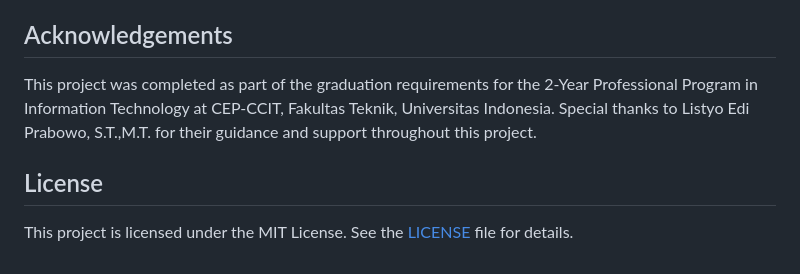
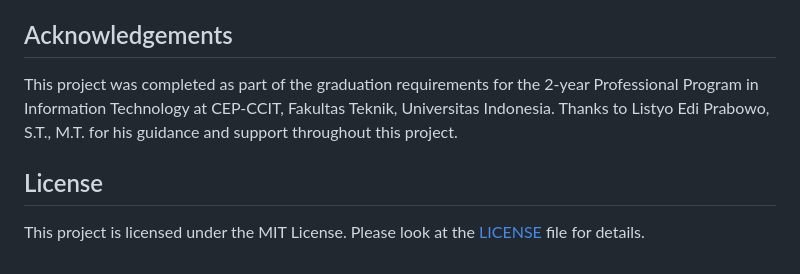
Before and after one commit to Qyuzet/aspnet-nextjs-tailwind--overview-paper, a Markdown page: README.md, the part around the change. Drawn GitHub-style.

```diff
--- a/README.md
+++ b/README.md
@@ -103,8 +103,8 @@ The study concludes with an assessment of the role of digitalization in business
 
 ## Acknowledgements
 
-This project was completed as part of the graduation requirements for the 2-Year Professional Program in Information Technology at CEP-CCIT, Fakultas Teknik, Universitas Indonesia. Special thanks to Listyo Edi Prabowo, S.T.,M.T. for their guidance and support throughout this project.
+This project was completed as part of the graduation requirements for the 2-year Professional Program in Information Technology at CEP-CCIT, Fakultas Teknik, Universitas Indonesia. Thanks to Listyo Edi Prabowo, S.T., M.T. for his guidance and support throughout this project.
 
 ## License
 
-This project is licensed under the MIT License. See the [LICENSE](LICENSE) file for details.
+This project is licensed under the MIT License. Please look at the [LICENSE](LICENSE) file for details.
```
